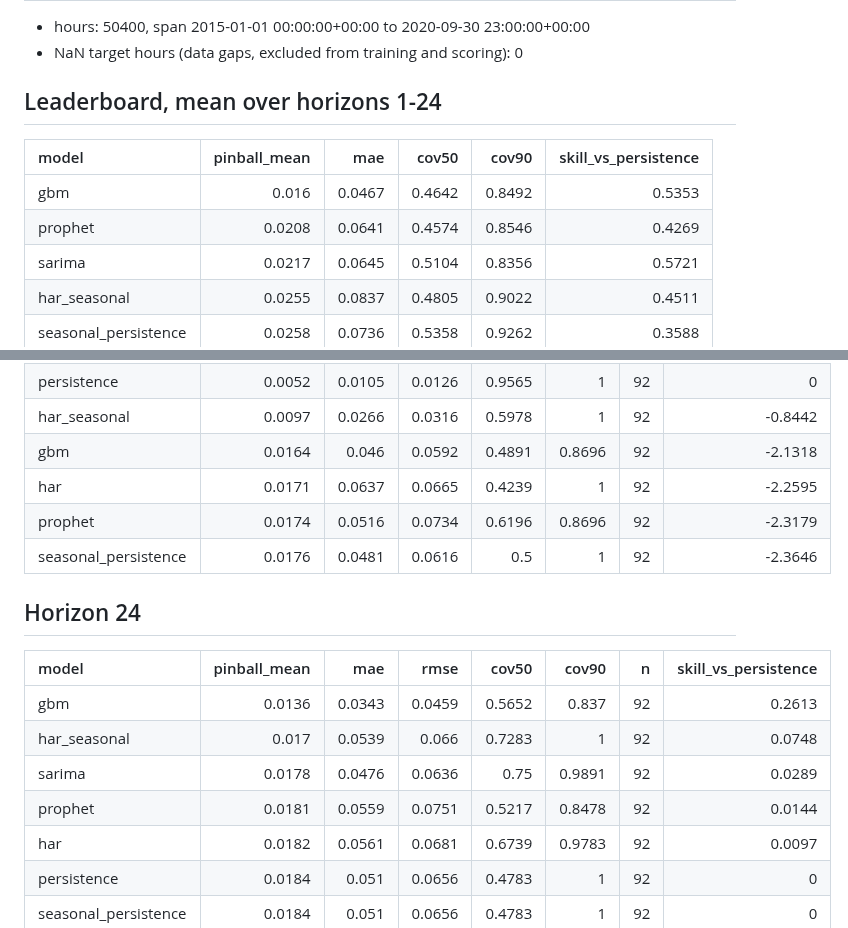
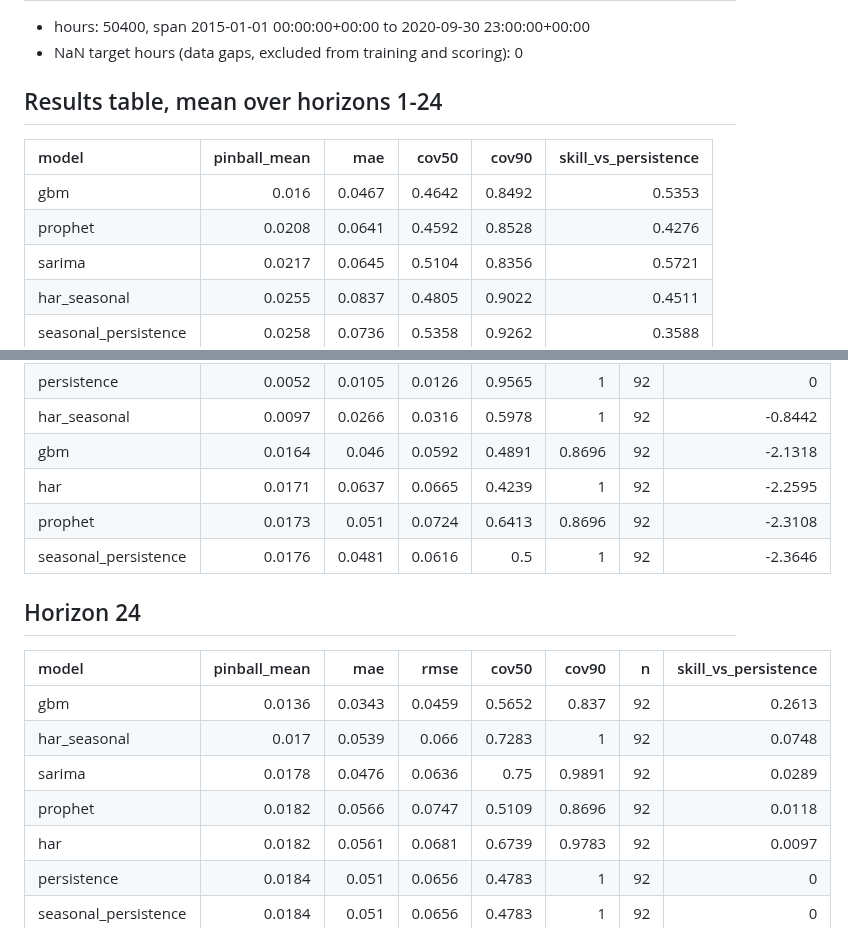
Before and after one commit to RAStevenson/bitcoin-volatility-forecast, a Markdown page: results/LOAD_REPORT.md, 2 parts joined by grey strips. Rendered like a GitHub page.

Commit message:
Load demo re-run 2026-09-24: LOAD_REPORT.md heading now Results table; Prophet rows move at the fourth decimal, ranking unchanged

```diff
--- a/results/LOAD_REPORT.md
+++ b/results/LOAD_REPORT.md
@@ -6,12 +6,12 @@ Results file: load_backtest_DE.parquet. All metrics are on the log scale of the
 - hours: 50400, span 2015-01-01 00:00:00+00:00 to 2020-09-30 23:00:00+00:00
 - NaN target hours (data gaps, excluded from training and scoring): 0
 
-## Leaderboard, mean over horizons 1-24
+## Results table, mean over horizons 1-24
 
 | model                |   pinball_mean |    mae |   cov50 |   cov90 |   skill_vs_persistence |
 |:---------------------|---------------:|-------:|--------:|--------:|-----------------------:|
 | gbm                  |         0.016  | 0.0467 |  0.4642 |  0.8492 |                 0.5353 |
-| prophet              |         0.0208 | 0.0641 |  0.4574 |  0.8546 |                 0.4269 |
+| prophet              |         0.0208 | 0.0641 |  0.4592 |  0.8528 |                 0.4276 |
 | sarima               |         0.0217 | 0.0645 |  0.5104 |  0.8356 |                 0.5721 |
 | har_seasonal         |         0.0255 | 0.0837 |  0.4805 |  0.9022 |                 0.4511 |
 | seasonal_persistence |         0.0258 | 0.0736 |  0.5358 |  0.9262 |                 0.3588 |
@@ -27,7 +27,7 @@ Results file: load_backtest_DE.parquet. All metrics are on the log scale of the
 | har_seasonal         |         0.0097 | 0.0266 | 0.0316 |  0.5978 |  1      |  92 |                -0.8442 |
 | gbm                  |         0.0164 | 0.046  | 0.0592 |  0.4891 |  0.8696 |  92 |                -2.1318 |
 | har                  |         0.0171 | 0.0637 | 0.0665 |  0.4239 |  1      |  92 |                -2.2595 |
-| prophet              |         0.0174 | 0.0516 | 0.0734 |  0.6196 |  0.8696 |  92 |                -2.3179 |
+| prophet              |         0.0173 | 0.051  | 0.0724 |  0.6413 |  0.8696 |  92 |                -2.3108 |
 | seasonal_persistence |         0.0176 | 0.0481 | 0.0616 |  0.5    |  1      |  92 |                -2.3646 |
 
 ## Horizon 24
@@ -37,7 +37,7 @@ Results file: load_backtest_DE.parquet. All metrics are on the log scale of the
 | gbm                  |         0.0136 | 0.0343 | 0.0459 |  0.5652 |  0.837  |  92 |                 0.2613 |
 | har_seasonal         |         0.017  | 0.0539 | 0.066  |  0.7283 |  1      |  92 |                 0.0748 |
 | sarima               |         0.0178 | 0.0476 | 0.0636 |  0.75   |  0.9891 |  92 |                 0.0289 |
-| prophet              |         0.0181 | 0.0559 | 0.0751 |  0.5217 |  0.8478 |  92 |                 0.0144 |
+| prophet              |         0.0182 | 0.0566 | 0.0747 |  0.5109 |  0.8696 |  92 |                 0.0118 |
 | har                  |         0.0182 | 0.0561 | 0.0681 |  0.6739 |  0.9783 |  92 |                 0.0097 |
 | persistence          |         0.0184 | 0.051  | 0.0656 |  0.4783 |  1      |  92 |                 0      |
 | seasonal_persistence |         0.0184 | 0.051  | 0.0656 |  0.4783 |  1      |  92 |                 0      |
```
Also changed, not shown: results/fig_load_pinball_by_horizon.png, 1 other file.
